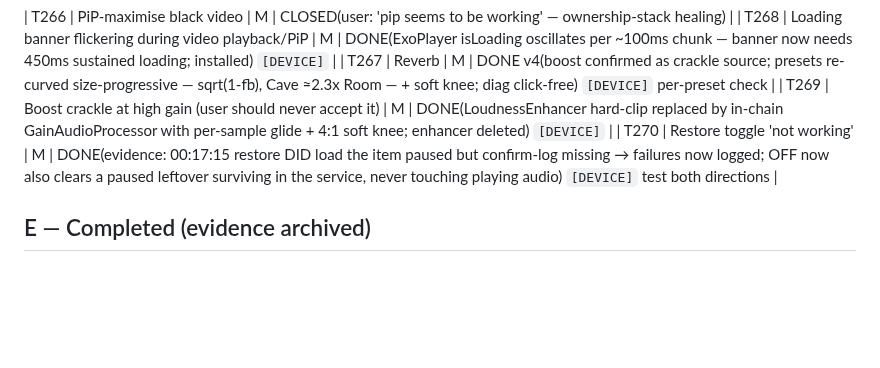
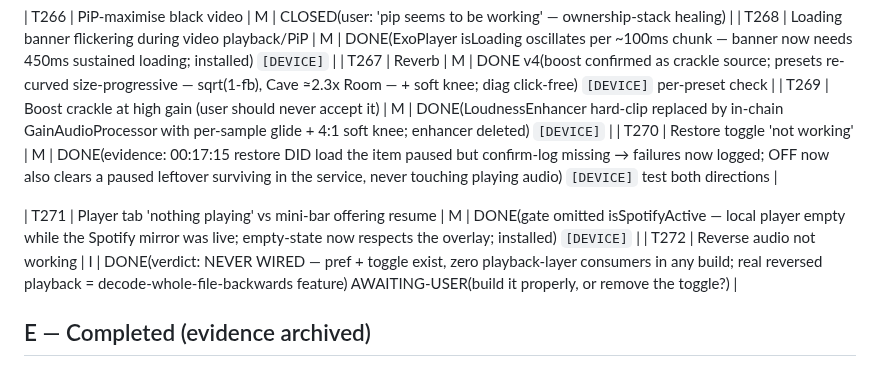
Before and after one commit to EmperorKabir/Power-Media-Player, a Markdown page: TASKS.md, the part around the change. Rendered like a GitHub page; blank space fills up the shorter version.

Commit message:
docs(ledger): T271 shipped; T272 verdict — reverse audio never wired

```diff
--- a/TASKS.md
+++ b/TASKS.md
@@ -112,6 +112,9 @@ Legend: phase I=investigate, P=plan, M=implement, V=verify-on-device.
 | T269 | Boost crackle at high gain (user should never accept it) | M | DONE(LoudnessEnhancer hard-clip replaced by in-chain GainAudioProcessor with per-sample glide + 4:1 soft knee; enhancer deleted) `[DEVICE]` |
 | T270 | Restore toggle 'not working' | M | DONE(evidence: 00:17:15 restore DID load the item paused but confirm-log missing → failures now logged; OFF now also clears a paused leftover surviving in the service, never touching playing audio) `[DEVICE]` test both directions |
 
+| T271 | Player tab 'nothing playing' vs mini-bar offering resume | M | DONE(gate omitted isSpotifyActive — local player empty while the Spotify mirror was live; empty-state now respects the overlay; installed) `[DEVICE]` |
+| T272 | Reverse audio not working | I | DONE(verdict: NEVER WIRED — pref + toggle exist, zero playback-layer consumers in any build; real reversed playback = decode-whole-file-backwards feature) AWAITING-USER(build it properly, or remove the toggle?) |
+
 ## E — Completed (evidence archived)
 
 - T236 (added+done 2026-06-04, protocol rule 5): empty-player guidance drew OVER
```
